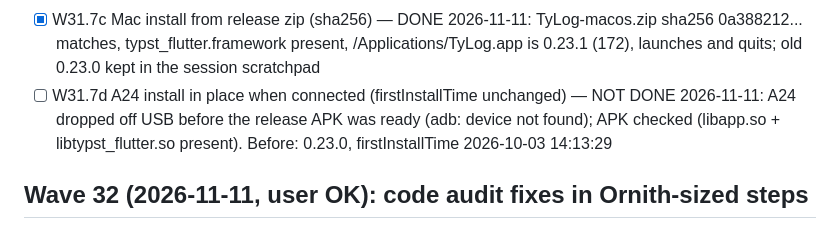
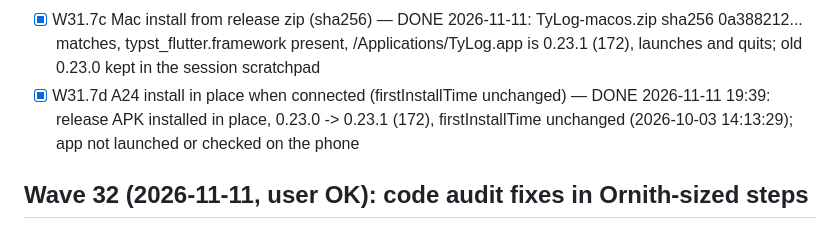
Before and after one commit to berlogabob/TypstSeq, a Markdown page: docs/plans/activity-plan.md, the part around the change. Drawn GitHub-style.

Commit message:
Plan: A24 on 0.23.1+172; Waves 31 and 32 closed
Co-Authored-By: Claude Fable 5.2 <noreply@anthropic.com>

```diff
--- a/docs/plans/activity-plan.md
+++ b/docs/plans/activity-plan.md
@@ -800,7 +800,7 @@ Rules for Ornith steps: one function or one test per step, time box 15 min (PI_T
 - [x] W31.7a version bump 0.23.1, CHANGELOG; commit — 0.23.1+171; full suite 2185 pass, 10 skipped on the final code. P30 `.profiletest` check 2026-11-11 (Sonnet agent): profile build 32 s, install in place, cold start today-readable 1362 ms, scan-done 16.4 s (10085 notes), Voronoi drawn with names and no Journal region, rename pencil + dialog reachable (cancelled), logcat FATAL 0 / Null check 0 / EXCEPTION 0; `org.tylog.tylog` absent before and after. Label showed 0.22.0 because android/local.properties is stale (local only; CI builds fresh)
 - [x] W31.7b tag + push; CI green — v0.23.1+171 pushed, CI red: the new Python suite needs ffmpeg on the runner (3 transcribe tests); typst_flutter Rust tests ran there for the first time (19 pass). Fixed by installing ffmpeg in ci.yml; re-released as +172, tag +171 left in place with no artifacts — DONE: v0.23.1+172, CI run 43078018515 green (11 min, incl. Rust plugin tests and Python tool tests), release run 43078023123 all jobs green, 8 assets published
 - [x] W31.7c Mac install from release zip (sha256) — DONE 2026-11-11: TyLog-macos.zip sha256 0a388212... matches, typst_flutter.framework present, /Applications/TyLog.app is 0.23.1 (172), launches and quits; old 0.23.0 kept in the session scratchpad
-- [ ] W31.7d A24 install in place when connected (firstInstallTime unchanged) — NOT DONE 2026-11-11: A24 dropped off USB before the release APK was ready (adb: device not found); APK checked (libapp.so + libtypst_flutter.so present). Before: 0.23.0, firstInstallTime 2026-10-03 14:13:29
+- [x] W31.7d A24 install in place when connected (firstInstallTime unchanged) — DONE 2026-11-11 19:39: release APK installed in place, 0.23.0 -> 0.23.1 (172), firstInstallTime unchanged (2026-10-03 14:13:29); app not launched or checked on the phone
 
 ## Wave 32 (2026-11-11, user OK): code audit fixes in Ornith-sized steps
 Audit 2026-11-11 (code only; 2 Sonnet + 1 Haiku agents, read-only; 80 findings). Order: W31.4a-W31.6c first; W31.7 (release 0.23.1) runs at W32.C10, because 4 high data-loss findings are open. Status: `tool/wave_status.sh 32`. Metrics: `tool/w32_metrics.sh` (baseline at A3, again at Z2).
```
